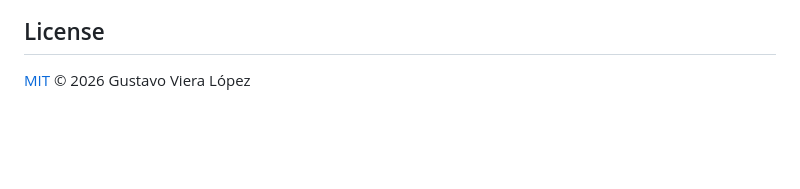
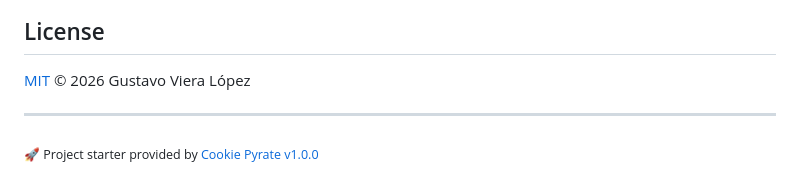
Before and after one commit to gvieralopez/network-monitor-tds, a Markdown page: README.md, the part around the change. Drawn GitHub-style; blank space fills up the shorter version.

Commit message:
Add the Cookie Pyrate footer to the README
The footer v1.0.0 generates, naming the template version the project is on.

```diff
--- a/README.md
+++ b/README.md
@@ -107,3 +107,7 @@ See [DEVELOPMENT.md](DEVELOPMENT.md) for the full workflow and [AGENTS.md](AGENT
 ## License
 
 [MIT](LICENSE) © 2026 Gustavo Viera López
+
+---
+
+<sub>🚀 Project starter provided by [Cookie Pyrate v1.0.0](https://github.com/gvieralopez/cookie-pyrate/tree/v1.0.0)</sub>
```
